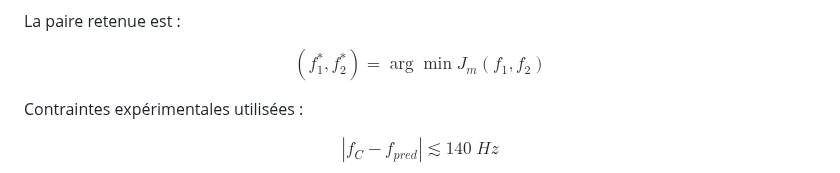
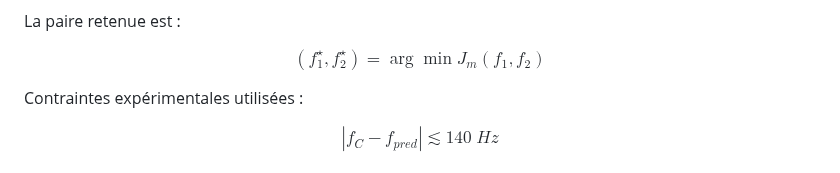
Before and after one commit to philippematthieu/CaptureGolfBallRadar, a Markdown page: docs/Golf Radar.md, the part around the change. Drawn GitHub-style.

Commit message:
docs: f_1^{*} -> f_1^\star (évite l'erreur KaTeX 'Extra close brace' sur ^{ * }), FR et EN
Generated by Mistral Vibe.
Co-Authored-By: Mistral Vibe <vibe@mistral.ai>

```diff
--- a/docs/Golf Radar.md
+++ b/docs/Golf Radar.md
@@ -379,7 +379,7 @@ $$
 La paire retenue est :
 
 $$
-\boxed{(f_1^{*},f_2^{*})=\arg\min J_m(f_1,f_2)}
+\boxed{(f_1^\star,f_2^\star)=\arg\min J_m(f_1,f_2)}
 $$
 
 Contraintes expérimentales utilisées :
```
Also changed, not shown: docs/Golf Radar_EN.md (+1 -1 lines).
